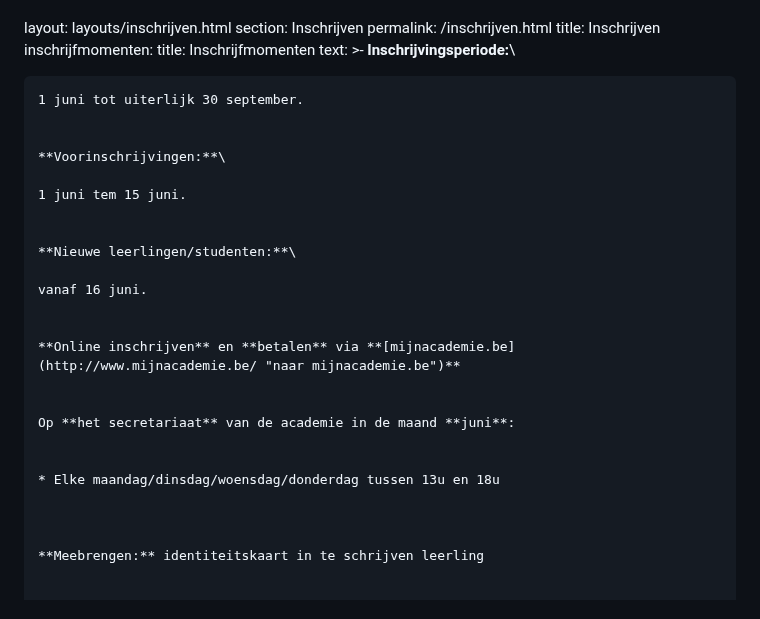
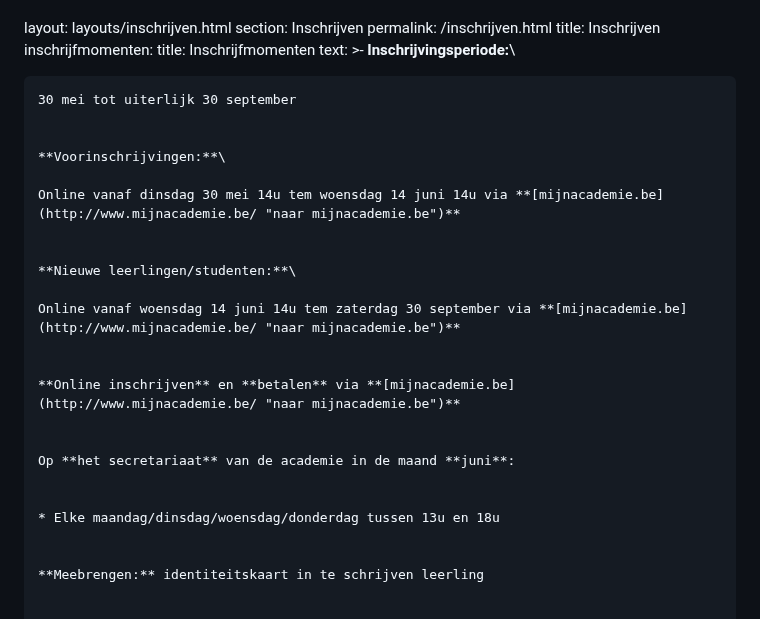
Before and after one commit to maximbaraliuc/jan-portaels-academie-site, a Markdown page: src/inschrijven.md, the part around the change. Rendered like a GitHub page.

Commit message:
Update Inschrijven “inschrijvenpage”

```diff
--- a/src/inschrijven.md
+++ b/src/inschrijven.md
@@ -8,17 +8,17 @@ inschrijfmomenten:
   text: >-
     **Inschrijvingsperiode:**\
 
-    1 juni tot uiterlijk 30 september.
+    30 mei tot uiterlijk 30 september
 
 
     **Voorinschrijvingen:**\
 
-    1 juni tem 15 juni.
+    Online vanaf dinsdag 30 mei 14u tem woensdag 14 juni 14u via **[mijnacademie.be](http://www.mijnacademie.be/ "naar mijnacademie.be")**
 
 
     **Nieuwe leerlingen/studenten:**\
 
-    vanaf 16 juni.
+    O﻿nline vanaf woensdag 14 juni 14u tem zaterdag 30 september via **[mijnacademie.be](http://www.mijnacademie.be/ "naar mijnacademie.be")**
 
 
     **Online inschrijven** en **betalen** via **[mijnacademie.be](http://www.mijnacademie.be/ "naar mijnacademie.be")**
@@ -28,7 +28,6 @@ inschrijfmomenten:
 
 
     * Elke maandag/dinsdag/woensdag/donderdag tussen 13u en 18u
-
 
 
     **Meebrengen:** identiteitskaart in te schrijven leerling
```
